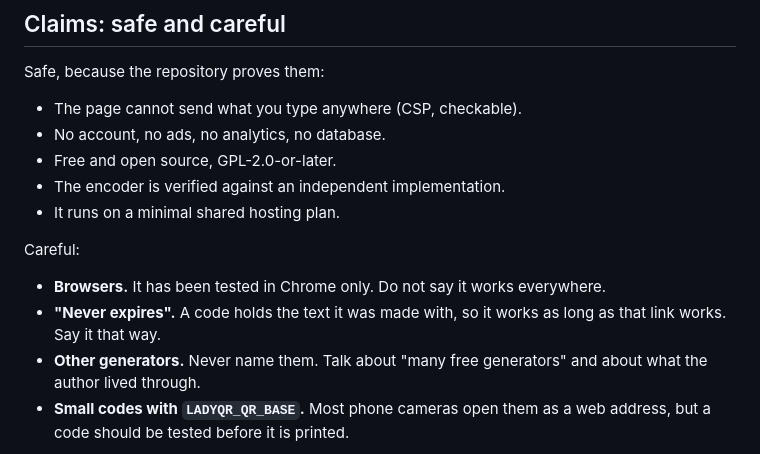
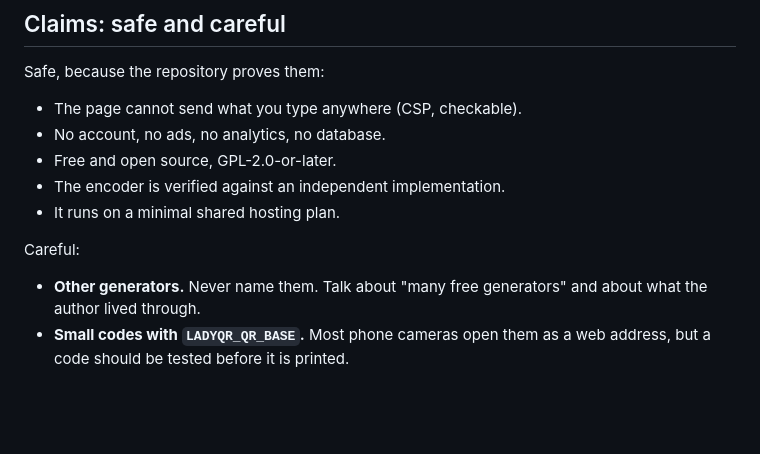
Before and after one commit to nilovelez/ladyqr, a Markdown page: press/brandscript-en.md, the part around the change. Rendered like a GitHub page; blank space fills up the shorter version.

Commit message:
Press kit: keep the BrandScript in English only, drop two cautions
Co-Authored-By: Claude Sonnet 5.5 <noreply@anthropic.com>

Claude-Session: https://claude.ai/code/session_01AUtkyg6QyN2AHbkLm6BhFU

```diff
--- a/press/brandscript-en.md
+++ b/press/brandscript-en.md
@@ -94,7 +94,5 @@ Safe, because the repository proves them:
 
 Careful:
 
-- **Browsers.** It has been tested in Chrome only. Do not say it works everywhere.
-- **"Never expires".** A code holds the text it was made with, so it works as long as that link works. Say it that way.
 - **Other generators.** Never name them. Talk about "many free generators" and about what the author lived through.
 - **Small codes with `LADYQR_QR_BASE`.** Most phone cameras open them as a web address, but a code should be tested before it is printed.
```
Also changed, not shown: press/brandscript-es.md (deleted, +0 -100 lines).
